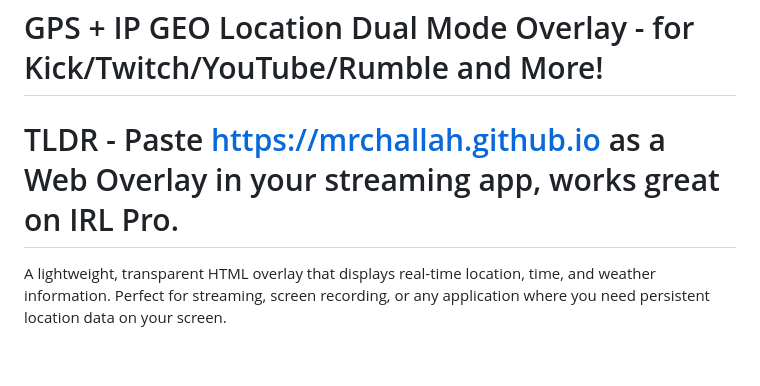
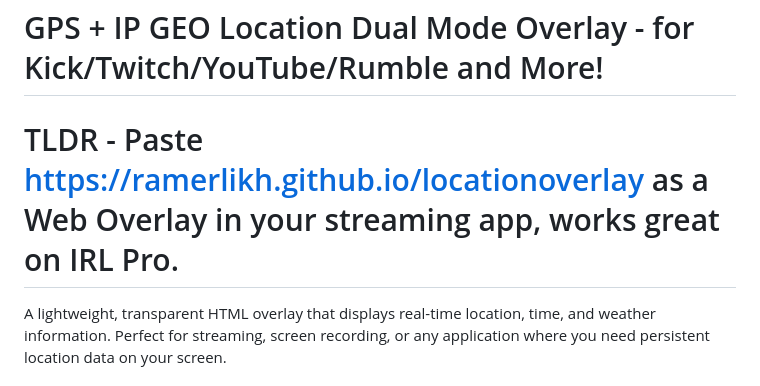
Before and after one commit to RamErlikh/MrChallah.github.io, a Markdown page: README.md, the part around the change. Rendered like a GitHub page; blank space fills up the shorter version.

```diff
--- a/README.md
+++ b/README.md
@@ -1,6 +1,6 @@
 # GPS + IP GEO Location Dual Mode Overlay - for Kick/Twitch/YouTube/Rumble and More!
 
-# TLDR - Paste https://mrchallah.github.io as a Web Overlay in your streaming app, works great on IRL Pro.
+# TLDR - Paste https://ramerlikh.github.io/locationoverlay as a Web Overlay in your streaming app, works great on IRL Pro.
 
 A lightweight, transparent HTML overlay that displays real-time location, time, and weather information. Perfect for streaming, screen recording, or any application where you need persistent location data on your screen.
 
```
